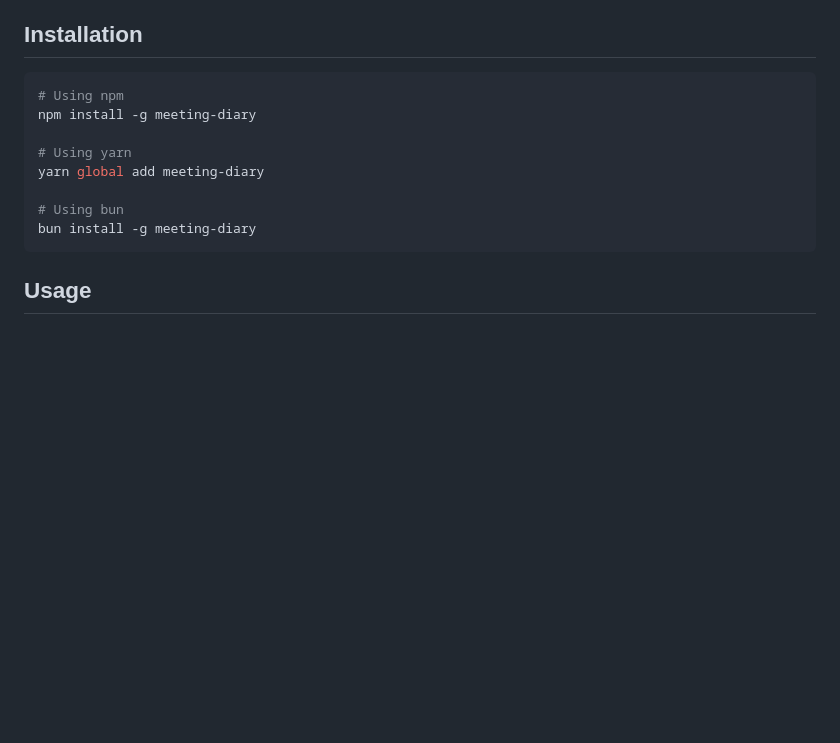
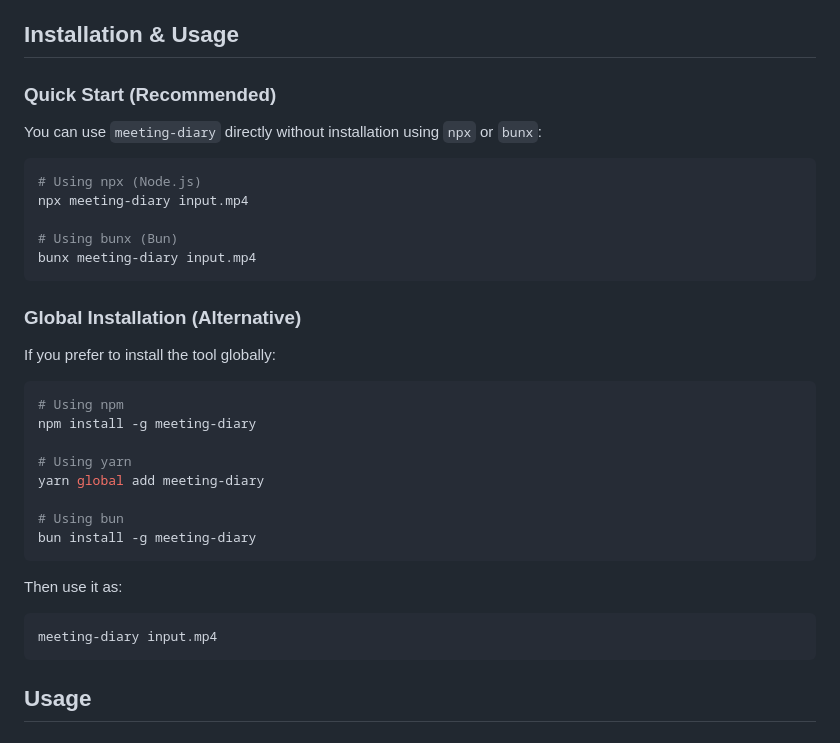
Before and after one commit to StewartalsopIII/meeting-diary, a Markdown page: README.md, the part around the change. GitHub-like rendering; blank space fills up the shorter version.

````diff
--- a/README.md
+++ b/README.md
@@ -12,7 +12,23 @@ A powerful CLI tool to transcribe and diarize audio/video files using AssemblyAI
 - 💾 Smart caching for faster processing
 - 💻 Cross-platform support
 
-## Installation
+## Installation & Usage
+
+### Quick Start (Recommended)
+
+You can use `meeting-diary` directly without installation using `npx` or `bunx`:
+
+```bash
+# Using npx (Node.js)
+npx meeting-diary input.mp4
+
+# Using bunx (Bun)
+bunx meeting-diary input.mp4
+```
+
+### Global Installation (Alternative)
+
+If you prefer to install the tool globally:
 
 ```bash
 # Using npm
@@ -23,6 +39,12 @@ yarn global add meeting-diary
 
 # Using bun
 bun install -g meeting-diary
+```
+
+Then use it as:
+
+```bash
+meeting-diary input.mp4
 ```
 
 ## Usage
````
